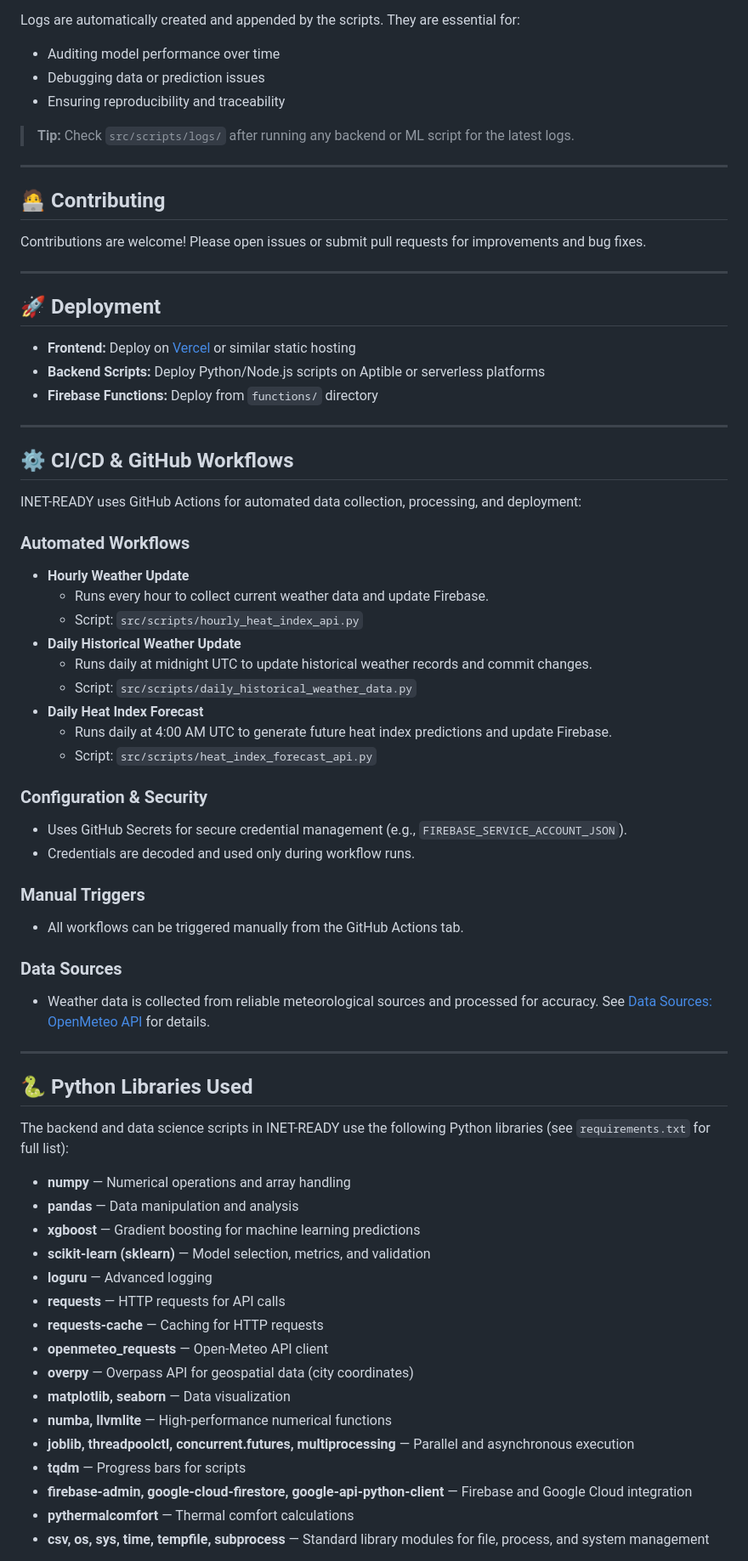
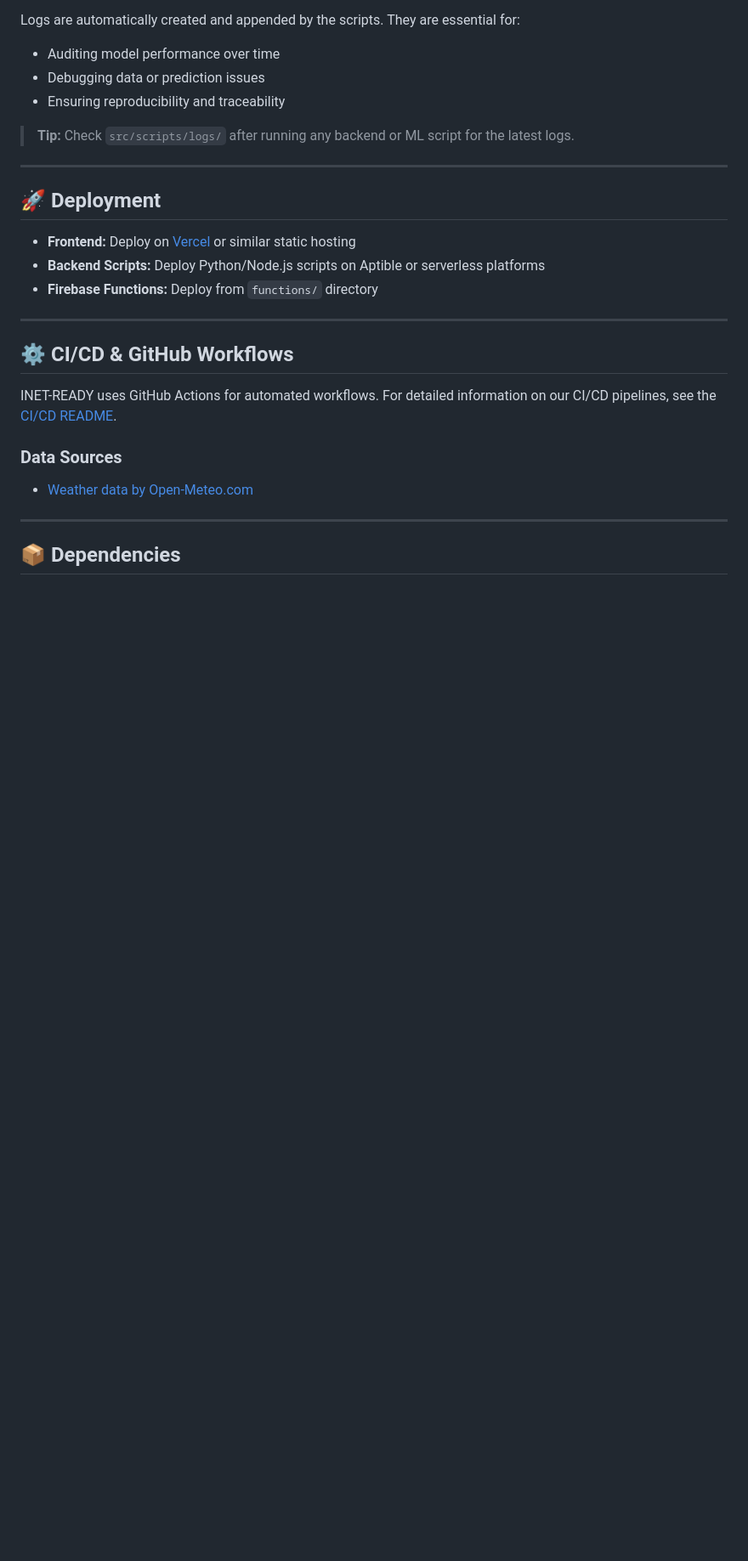
Before and after one commit to bpmiranda3099/INET-READY, a Markdown page: README.md, the part around the change printed below. Shown: that part at 85% size. GitHub-like rendering; blank space fills up the shorter version.

```diff
--- a/README.md
+++ b/README.md
@@ -382,12 +384,6 @@ Logs are automatically created and appended by the scripts. They are essential f
 
 ---
 
-## 🧑‍💻 Contributing
-
-Contributions are welcome! Please open issues or submit pull requests for improvements and bug fixes.
-
----
-
 ## 🚀 Deployment
 
 - **Frontend:** Deploy on [Vercel](https://vercel.com/) or similar static hosting
@@ -398,53 +394,13 @@ Contributions are welcome! Please open issues or submit pull requests for improv
 
 ## ⚙️ CI/CD & GitHub Workflows
 
-INET-READY uses GitHub Actions for automated data collection, processing, and deployment:
-
-### Automated Workflows
-
-- **Hourly Weather Update**
-  - Runs every hour to collect current weather data and update Firebase.
-  - Script: `src/scripts/hourly_heat_index_api.py`
-- **Daily Historical Weather Update**
-  - Runs daily at midnight UTC to update historical weather records and commit changes.
-  - Script: `src/scripts/daily_historical_weather_data.py`
-- **Daily Heat Index Forecast**
-  - Runs daily at 4:00 AM UTC to generate future heat index predictions and update Firebase.
-  - Script: `src/scripts/heat_index_forecast_api.py`
-
-### Configuration & Security
-
-- Uses GitHub Secrets for secure credential management (e.g., `FIREBASE_SERVICE_ACCOUNT_JSON`).
-- Credentials are decoded and used only during workflow runs.
-
-### Manual Triggers
-
-- All workflows can be triggered manually from the GitHub Actions tab.
+INET-READY uses GitHub Actions for automated workflows. For detailed information on our CI/CD pipelines, see the [CI/CD README](/.github/workflows/README.md).
 
 ### Data Sources
 
-- Weather data is collected from reliable meteorological sources and processed for accuracy. See [Data Sources: OpenMeteo API](#-data-sources-openmeteo-api) for details.
+- <a href="https://open-meteo.com/">Weather data by Open-Meteo.com</a>
 
 ---
 
-## 🐍 Python Libraries Used
+## 📦 Dependencies
 
-The backend and data science scripts in INET-READY use the following Python libraries (see `requirements.txt` for full list):
-
-- **numpy** — Numerical operations and array handling
-- **pandas** — Data manipulation and analysis
-- **xgboost** — Gradient boosting for machine learning predictions
-- **scikit-learn (sklearn)** — Model selection, metrics, and validation
-- **loguru** — Advanced logging
-- **requests** — HTTP requests for API calls
-- **requests-cache** — Caching for HTTP requests
-- **openmeteo_requests** — Open-Meteo API client
-- **overpy** — Overpass API for geospatial data (city coordinates)
-- **matplotlib, seaborn** — Data visualization
-- **numba, llvmlite** — High-performance numerical functions
-- **joblib, threadpoolctl, concurrent.futures, multiprocessing** — Parallel and asynchronous execution
-- **tqdm** — Progress bars for scripts
-- **firebase-admin, google-cloud-firestore, google-api-python-client** — Firebase and Google Cloud integration
-- **pythermalcomfort** — Thermal comfort calculations
-- **csv, os, sys, time, tempfile, subprocess** — Standard library modules for file, process, and system management
-
```
Also changed, not shown: other parts of README.md (+137 -200 lines).
